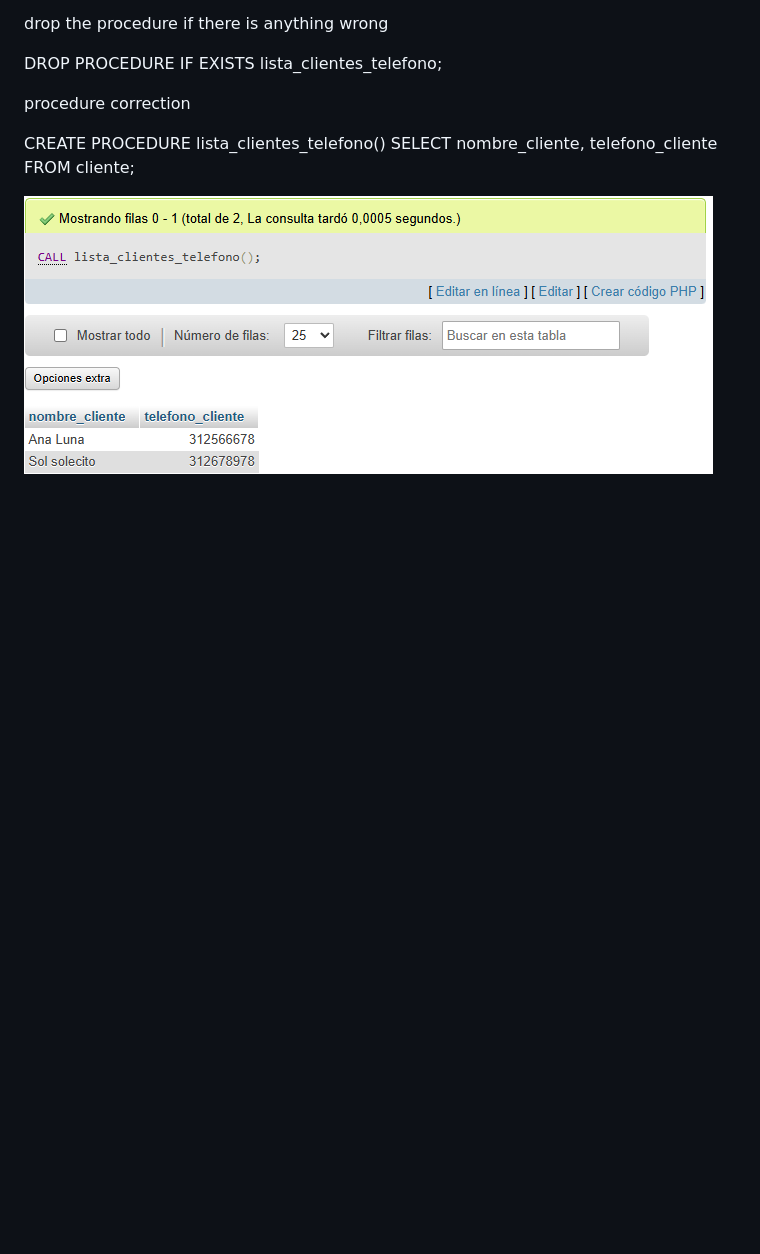
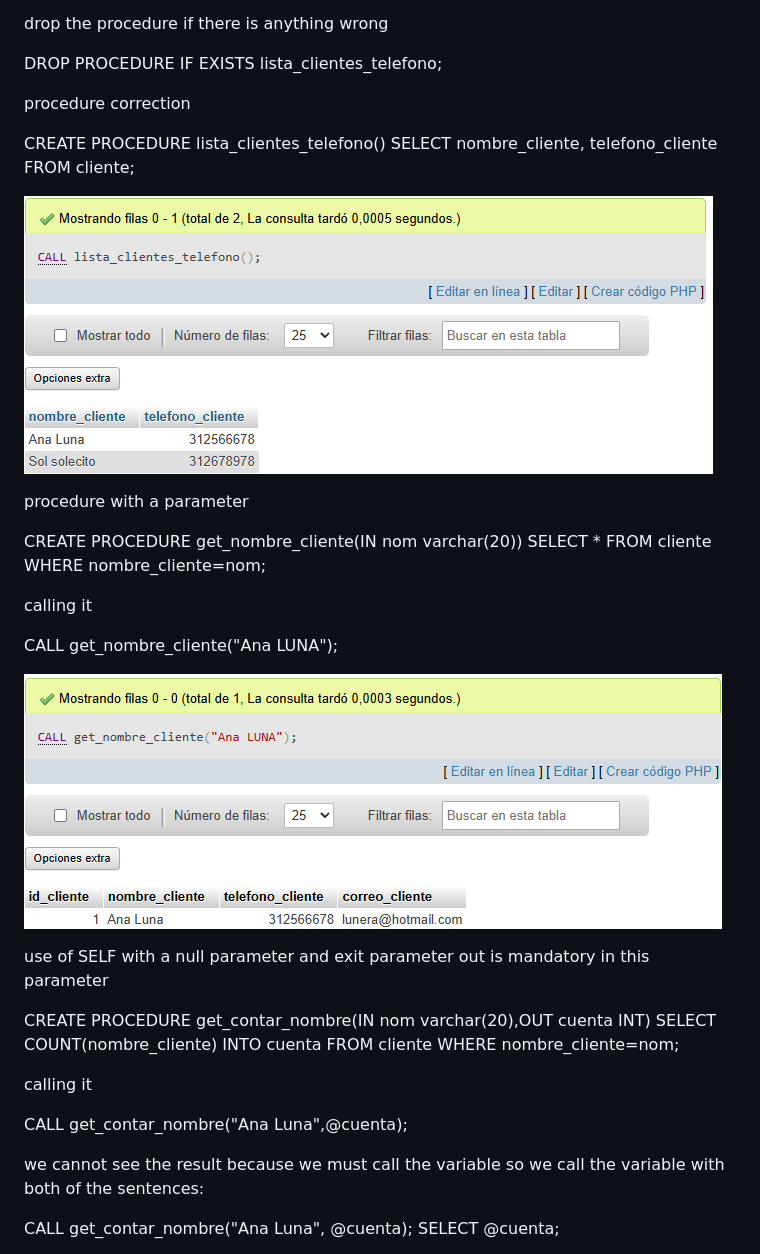
Before and after one commit to StebanCL/dev-class-notebook, a Markdown page: 02March2026/README.md, the part around one of its changes. Drawn GitHub-style; pictures changed too: 02March2026/assets/image-1.png (added); blank space fills up the shorter version.

```diff
--- a/02March2026/README.md
+++ b/02March2026/README.md
@@ -31,4 +31,34 @@ procedure correction
 CREATE PROCEDURE lista_clientes_telefono()
 SELECT nombre_cliente, telefono_cliente FROM cliente;
 
-![alt text](image.png)
+![alt text](/02March2026/assets/image.png)
+
+procedure with a parameter
+
+CREATE PROCEDURE get_nombre_cliente(IN nom varchar(20))
+SELECT * FROM cliente WHERE nombre_cliente=nom;
+
+calling it
+
+CALL get_nombre_cliente("Ana LUNA");
+
+![procedure with int data](/02March2026/assets/image-1.png)
+
+use of SELF with a null parameter and exit parameter
+out is mandatory in this parameter
+
+CREATE PROCEDURE get_contar_nombre(IN nom varchar(20),OUT cuenta INT)
+SELECT COUNT(nombre_cliente)
+INTO cuenta
+FROM cliente WHERE nombre_cliente=nom;
+
+calling it
+
+CALL get_contar_nombre("Ana Luna",@cuenta);
+
+we cannot see the result because we must call the variable
+so we call the variable with both of the sentences:
+
+CALL get_contar_nombre("Ana Luna", @cuenta);
+SELECT @cuenta;
+
```
Also changed, not shown: other parts of 02March2026/README.md (+44 -0 lines), 02March2026/assets/image.png (renamed from 02March2026/image.png), 02March2026/assets/image2.png (added), 02March2026/assets/image4.png (added).
